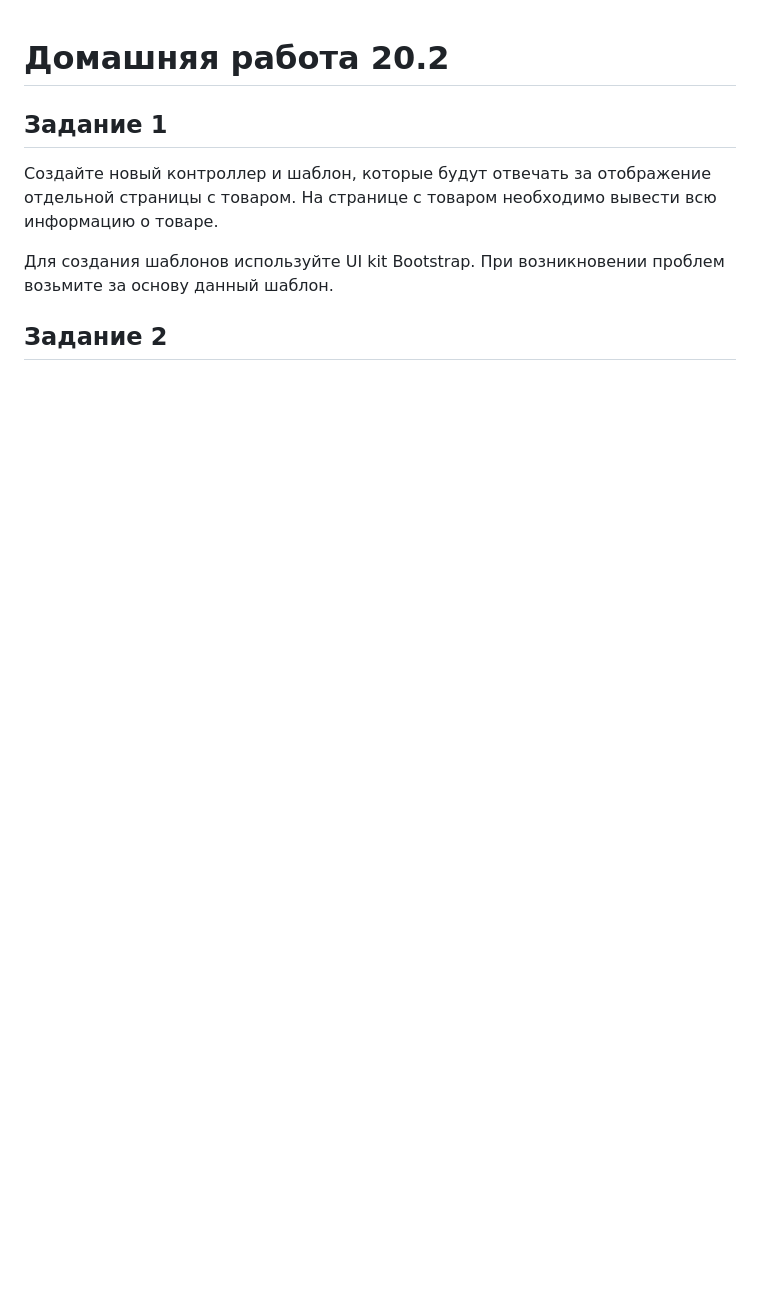
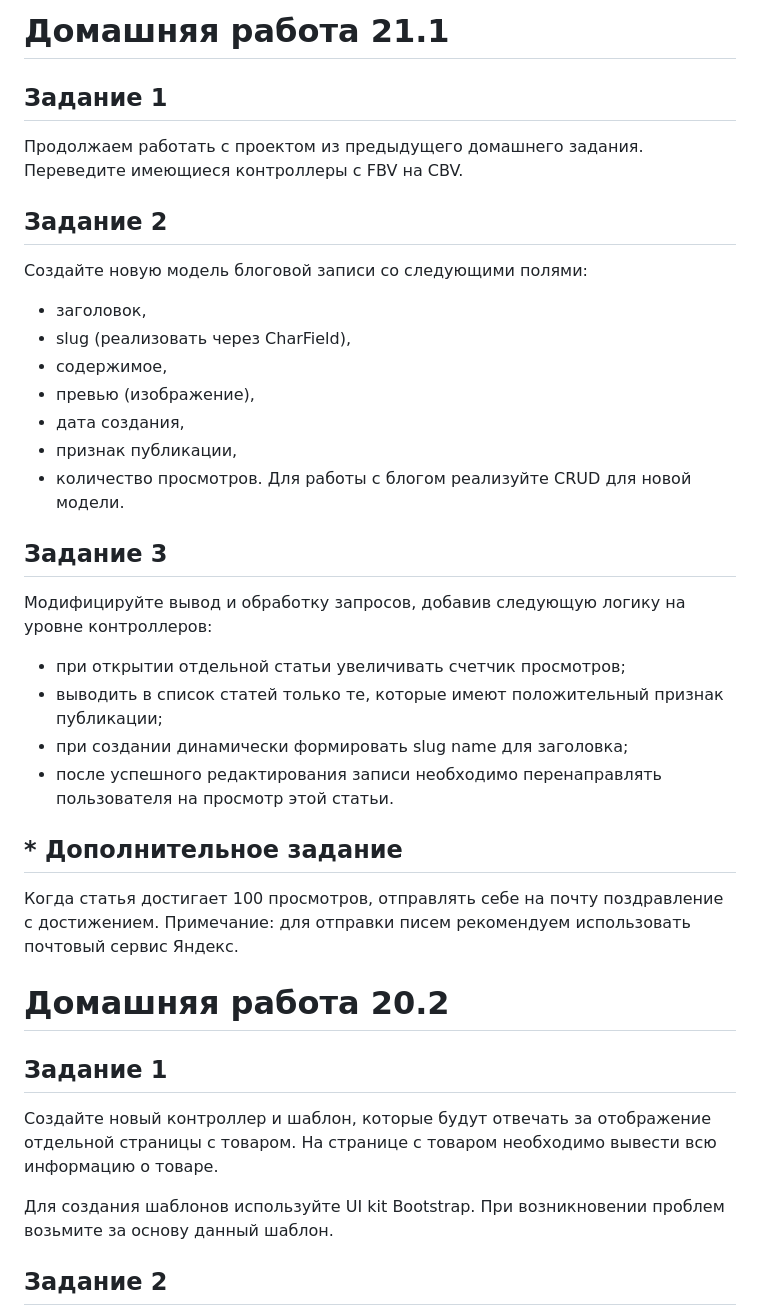
Before and after one commit to daniyarbat/furniture_mini_catalog, a Markdown page: README.md, the part around the change. GitHub-like rendering; blank space fills up the shorter version.

Commit message:
ADD: Homework 21.1 init

```diff
--- a/README.md
+++ b/README.md
@@ -1,3 +1,33 @@
+# Домашняя работа 21.1
+
+## Задание 1
+Продолжаем работать с проектом из предыдущего домашнего задания. Переведите имеющиеся контроллеры с FBV на CBV.
+
+## Задание 2
+Создайте новую модель блоговой записи со следующими полями:
+
+- заголовок,
+- slug (реализовать через CharField),
+- содержимое,
+- превью (изображение),
+- дата создания,
+- признак публикации,
+- количество просмотров.
+Для работы с блогом реализуйте CRUD для новой модели.
+
+## Задание 3
+Модифицируйте вывод и обработку запросов, добавив следующую логику на уровне контроллеров:
+
+- при открытии отдельной статьи увеличивать счетчик просмотров;
+- выводить в список статей только те, которые имеют положительный признак публикации;
+- при создании динамически формировать slug name для заголовка;
+- после успешного редактирования записи необходимо перенаправлять пользователя на просмотр этой статьи.
+
+## * Дополнительное задание
+Когда статья достигает 100 просмотров, отправлять себе на почту поздравление с достижением.
+Примечание: для отправки писем рекомендуем использовать почтовый сервис Яндекс.
+
+
 # Домашняя работа 20.2
 
 ## Задание 1
```
